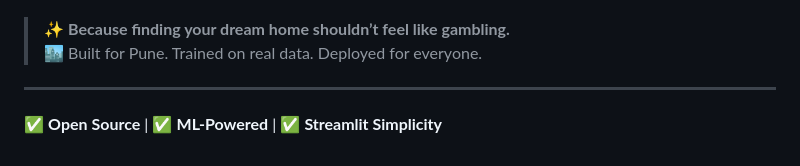
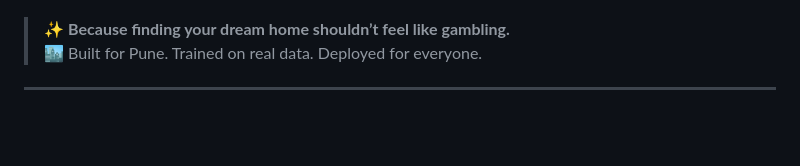
Before and after one commit to bhongyash111-coder/Pune-house-price-prediction_linear-regression, a Markdown page: README.md, the part around the change. GitHub-like rendering; blank space fills up the shorter version.

```diff
--- a/README.md
+++ b/README.md
@@ -123,5 +123,3 @@ Using a **pre-trained Linear Regression model**, this tool empowers home buyers,
 > 🏙️ Built for Pune. Trained on real data. Deployed for everyone.
 
 ---
-
-✅ **Open Source** | ✅ **ML-Powered** | ✅ **Streamlit Simplicity**
```
